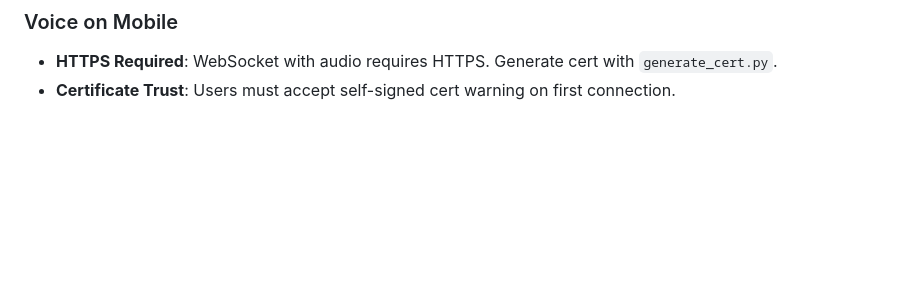
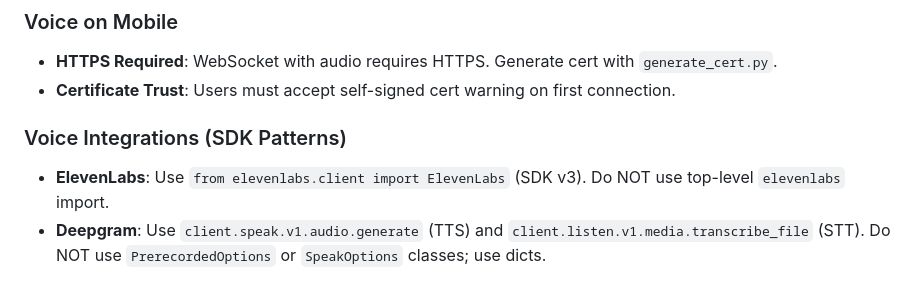
Before and after one commit to AHGGG/nce-english-practices, a Markdown page: CLAUDE.md, the part around the change. GitHub-like rendering; blank space fills up the shorter version.

Commit message:
docs: Add product roadmap and update voice integration SDK guidelines.

```diff
--- a/CLAUDE.md
+++ b/CLAUDE.md
@@ -232,3 +232,7 @@ To support multiple dictionaries (e.g., Collins + LDOCE) in one view:
 ### Voice on Mobile
 - **HTTPS Required**: WebSocket with audio requires HTTPS. Generate cert with `generate_cert.py`.
 - **Certificate Trust**: Users must accept self-signed cert warning on first connection.
+
+### Voice Integrations (SDK Patterns)
+- **ElevenLabs**: Use `from elevenlabs.client import ElevenLabs` (SDK v3). Do NOT use top-level `elevenlabs` import.
+- **Deepgram**: Use `client.speak.v1.audio.generate` (TTS) and `client.listen.v1.media.transcribe_file` (STT). Do NOT use `PrerecordedOptions` or `SpeakOptions` classes; use dicts.
```
Also changed, not shown: docs/plan.md (+1 -0 lines).
